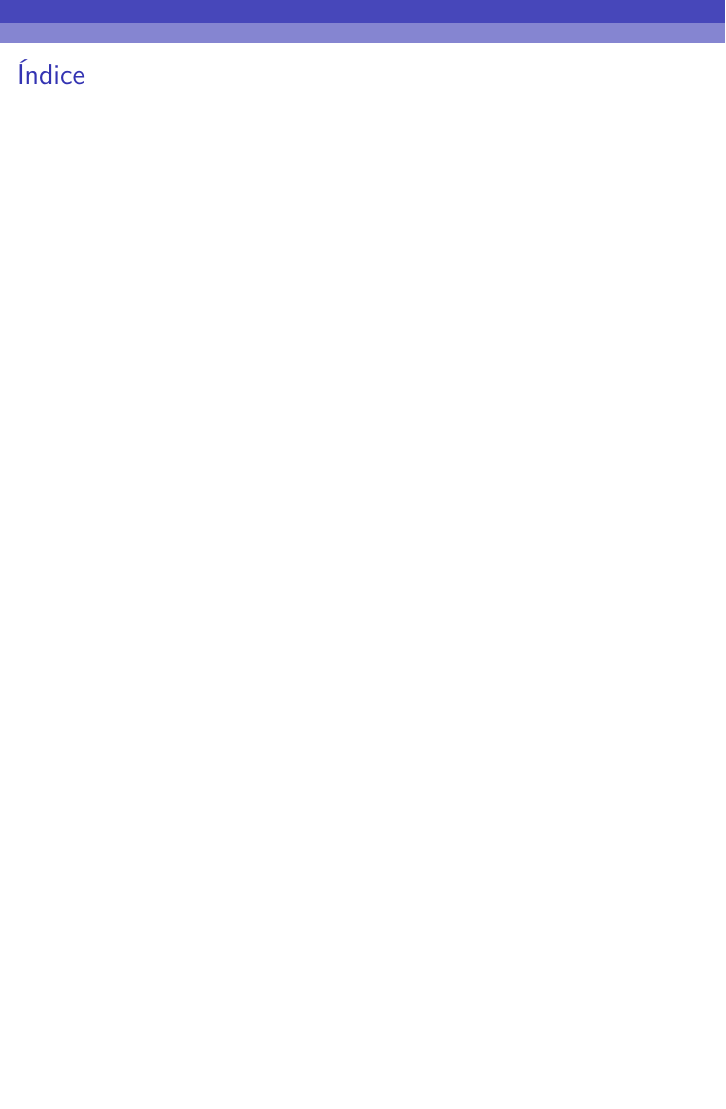
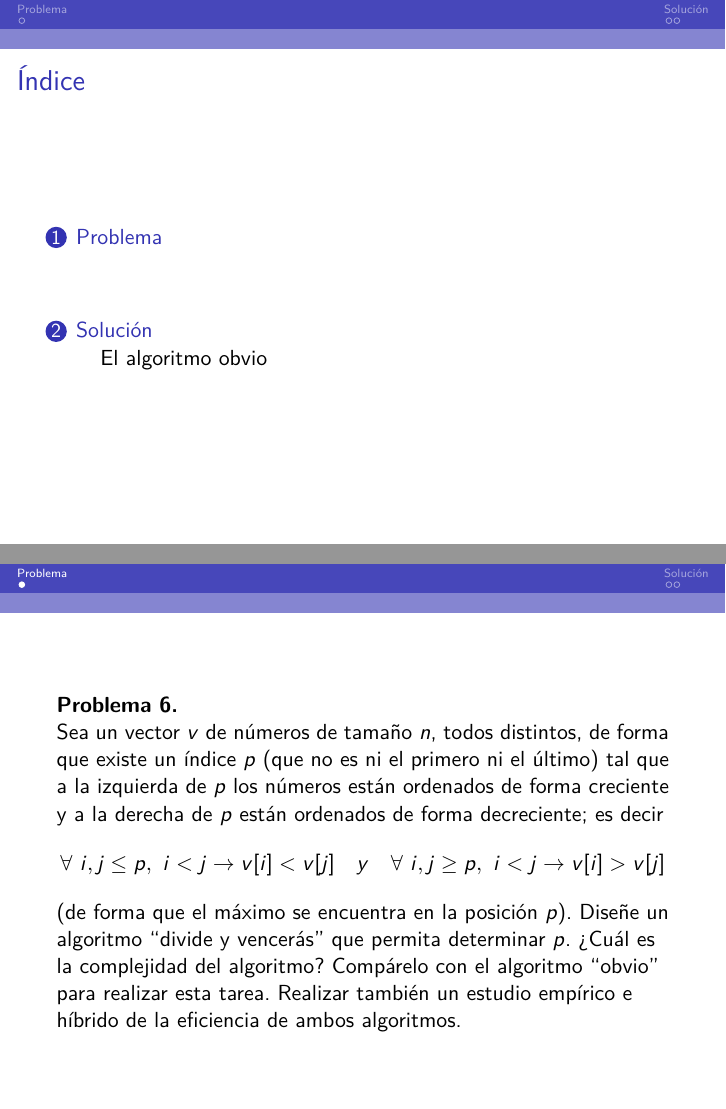
Before and after one commit to pedrobn23/PracticasAlg, LaTeX slides (Practica2/presentacion.tex): page 2 of 2 before the commit and pages 2 and 3 of 5 after it, the two joined at a grey line, the shorter picture padded with empty space. Compiled offline with pdfLaTeX.

Commit message:
inicio presentación

```diff
--- a/Practica2/presentacion.tex
+++ b/Practica2/presentacion.tex
@@ -124,3 +124,18 @@ literate={á}{{\'a}}1 {é}{{\'e}}1 {í}{{\'i}}1 {ó}{{\'o}}1
 
 \end{frame}
 
+\section{Problema}
+\begin{frame}
+
+\textbf{\\Problema 6.\\}
+		Sea un vector $v$ de números de tamaño $n$, todos distintos, de forma que existe un índice $p$ (que no es ni el primero ni el último) tal que a la izquierda de $p$ los números están ordenados de forma creciente y a la derecha de $p$ están ordenados de forma decreciente; es decir%\\
+%\hfill\\
+$$\forall \ i,j \leq p , \ i < j \rightarrow v[i] < v[j] \quad y \quad \forall \ i,j \geq p, \ i < j \rightarrow v[i]>v[j]$$\\
+%\hfill\\
+(de forma que el máximo se encuentra en la posición $p$). Diseñe un algoritmo ``divide y vencerás'' que permita determinar $p$. ¿Cuál es la complejidad del algoritmo? Compárelo con el algoritmo ``obvio'' para realizar esta tarea. Realizar también un estudio empírico e híbrido de la eficiencia de ambos algoritmos.
+
+\end{frame}
+
+\section{Solución}
+
+\subsection{El algoritmo obvio}
```
Also changed, not shown: Practica2/presentacion.tex (8 more changed lines).
